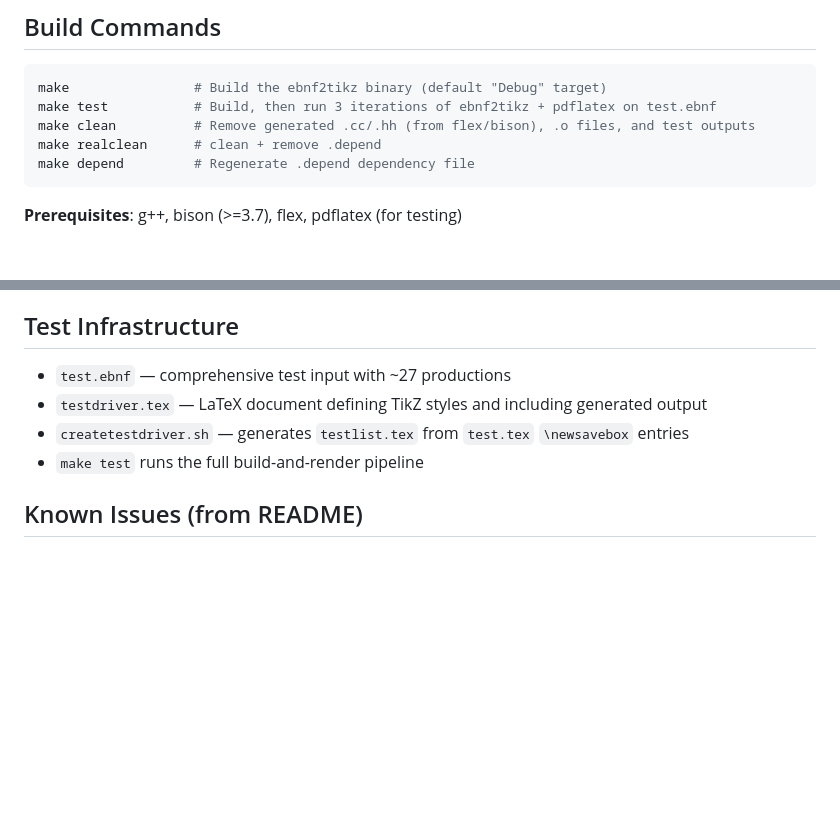
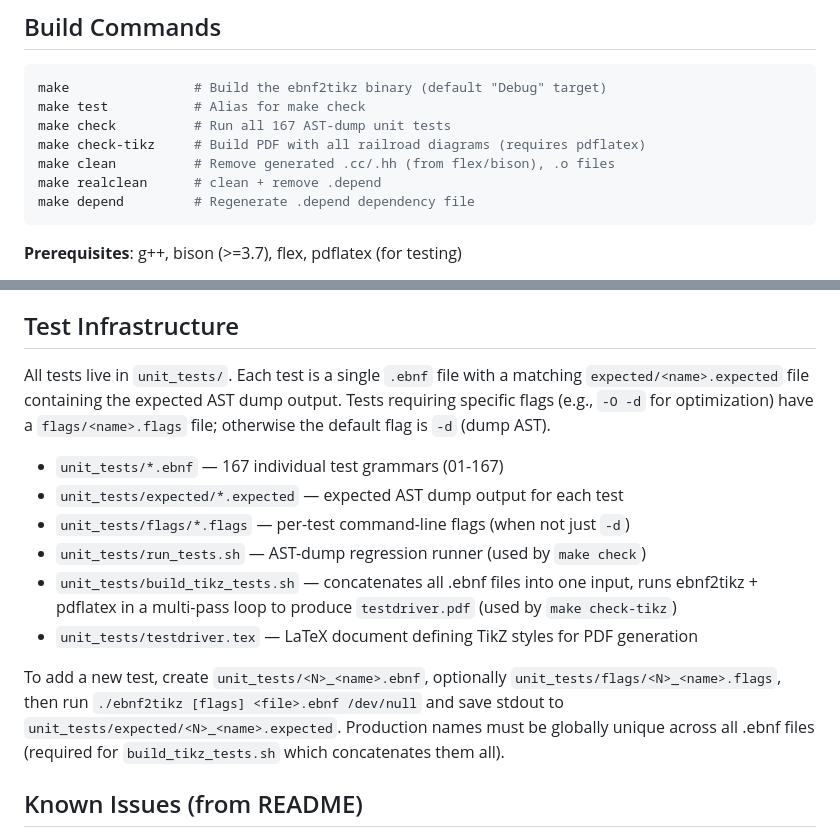
Before and after one commit to pyeatt/ebnf2tikz, a Markdown page: CLAUDE.md, 2 parts joined by grey strips. GitHub-like rendering; blank space fills up the shorter version.

Commit message:
Update project notes to reflect unified unit_tests infrastructure

````diff
--- a/CLAUDE.md
+++ b/CLAUDE.md
@@ -10,8 +10,10 @@ ebnf2tikz is an optimizing compiler that converts annotated Extended Backus-Naur
 
 ```bash
 make                # Build the ebnf2tikz binary (default "Debug" target)
-make test           # Build, then run 3 iterations of ebnf2tikz + pdflatex on test.ebnf
-make clean          # Remove generated .cc/.hh (from flex/bison), .o files, and test outputs
+make test           # Alias for make check
+make check          # Run all 167 AST-dump unit tests
+make check-tikz     # Build PDF with all railroad diagrams (requires pdflatex)
+make clean          # Remove generated .cc/.hh (from flex/bison), .o files
 make realclean      # clean + remove .depend
 make depend         # Regenerate .depend dependency file
 ```
@@ -69,10 +71,16 @@ Parses command-line options with `getopt_long`, loads node sizes, calls `driver:
 
 ## Test Infrastructure
 
-- `test.ebnf` — comprehensive test input with ~27 productions
-- `testdriver.tex` — LaTeX document defining TikZ styles and including generated output
-- `createtestdriver.sh` — generates `testlist.tex` from `test.tex` `\newsavebox` entries
-- `make test` runs the full build-and-render pipeline
+All tests live in `unit_tests/`. Each test is a single `.ebnf` file with a matching `expected/<name>.expected` file containing the expected AST dump output. Tests requiring specific flags (e.g., `-O -d` for optimization) have a `flags/<name>.flags` file; otherwise the default flag is `-d` (dump AST).
+
+- `unit_tests/*.ebnf` — 167 individual test grammars (01-167)
+- `unit_tests/expected/*.expected` — expected AST dump output for each test
+- `unit_tests/flags/*.flags` — per-test command-line flags (when not just `-d`)
+- `unit_tests/run_tests.sh` — AST-dump regression runner (used by `make check`)
+- `unit_tests/build_tikz_tests.sh` — concatenates all .ebnf files into one input, runs ebnf2tikz + pdflatex in a multi-pass loop to produce `testdriver.pdf` (used by `make check-tikz`)
+- `unit_tests/testdriver.tex` — LaTeX document defining TikZ styles for PDF generation
+
+To add a new test, create `unit_tests/<N>_<name>.ebnf`, optionally `unit_tests/flags/<N>_<name>.flags`, then run `./ebnf2tikz [flags] <file>.ebnf /dev/null` and save stdout to `unit_tests/expected/<N>_<name>.expected`. Production names must be globally unique across all .ebnf files (required for `build_tikz_tests.sh` which concatenates them all).
 
 ## Known Issues (from README)
 
````
